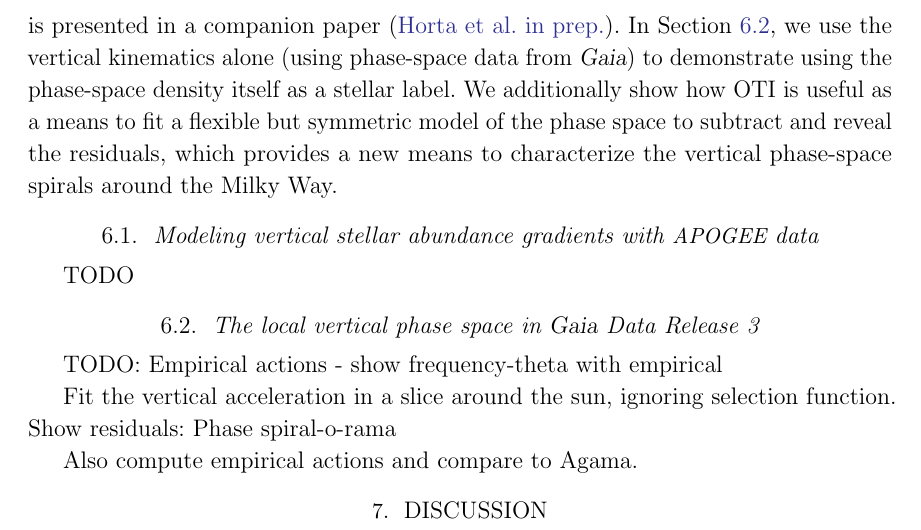
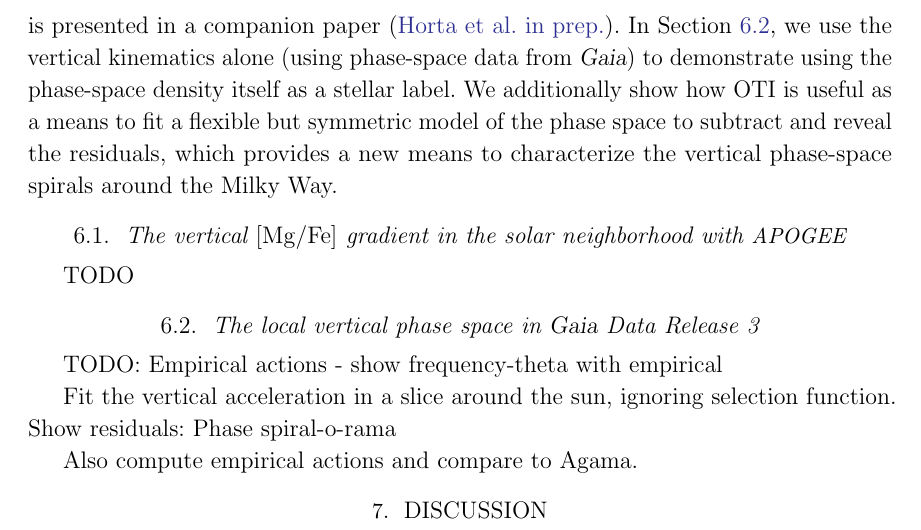
Before and after one commit to adrn/empirical-af, a LaTeX paper (tex/empirical-af.tex): part of page 16 of 20, cut so that both start at the same text. Compiled offline with pdfLaTeX.

Commit message:
subsection title

```diff
--- a/tex/empirical-af.tex
+++ b/tex/empirical-af.tex
@@ -1287,7 +1287,7 @@ We additionally show how OTI is useful as a means to fit a flexible but symmetri
 of the phase space to subtract and reveal the residuals, which provides a new means to
 characterize the vertical phase-space spirals around the Milky Way.
 
-\subsection{Modeling vertical stellar abundance gradients with \apogee\ data}
+\subsection{The vertical \abun{Mg}{Fe} gradient in the solar neighborhood with \apogee}
 \label{sec:apogee}
 
 TODO
```
